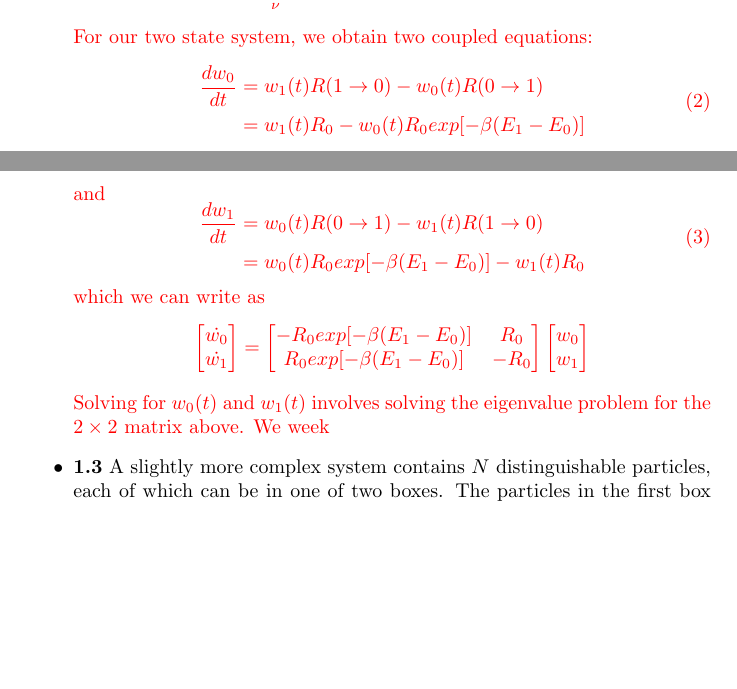
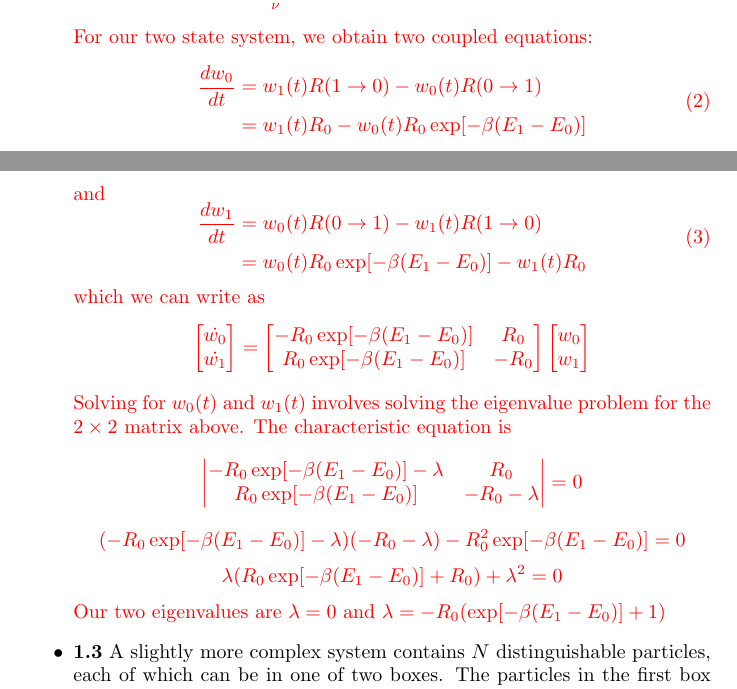
Before and after one commit to cec08e/monte_carlo, a LaTeX document (mcm_notes.tex): two parts of pages 7 and 8 of 8, joined at a grey line, cut so that both start at the same text, the shorter picture padded with empty space. Compiled offline with pdfLaTeX.

Commit message:
More work on chapter 1, problem 2.

```diff
--- a/mcm_notes.tex
+++ b/mcm_notes.tex
@@ -276,7 +276,7 @@ For our two state system, we obtain two coupled equations:
 \begin{aligned}
 \frac{dw_{0}}{dt} &= w_{1}(t)R(1 \rightarrow 0)
                               - w_{0}(t)R(0 \rightarrow 1)\\
-                  &= w_{1}(t)R_{0} - w_{0}(t)R_{0}exp[-\beta (E_{1} - E_{0})]
+                  &= w_{1}(t)R_{0} - w_{0}(t)R_{0}\exp[-\beta (E_{1} - E_{0})]
 \end{aligned}
 \end{equation}
 and
@@ -296,8 +296,8 @@ $$
 \end{bmatrix}
 =
 \begin{bmatrix}
--R_{0}exp[-\beta (E_{1} - E_{0})] & R_{0}\\
- R_{0}exp[-\beta (E_{1} - E_{0})] & -R_{0}
+-R_{0}\exp[-\beta (E_{1} - E_{0})] & R_{0}\\
+ R_{0}\exp[-\beta (E_{1} - E_{0})] & -R_{0}
 \end{bmatrix}
 \begin{bmatrix}
 w_{0}
@@ -306,8 +306,14 @@ w_{1}
 \end{bmatrix}
 $$
 Solving for $w_{0}(t)$ and $w_{1}(t)$ involves solving the eigenvalue problem for the $2\times2$
-matrix above.
-We week
+matrix above. The characteristic equation is
+$$\begin{vmatrix}
+-R_{0}\exp[-\beta (E_{1} - E_{0})] - \lambda & R_{0}\\
+ R_{0}\exp[-\beta (E_{1} - E_{0})] & -R_{0} - \lambda
+\end{vmatrix} = 0$$
+$$(-R_{0}\exp[-\beta (E_{1} - E_{0})] - \lambda)(-R_{0} - \lambda) - R_{0}^{2}\exp[-\beta (E_{1} - E_{0})] = 0$$
+$$\lambda(R_{0}\exp[-\beta (E_{1} - E_{0})] + R_{0}) + \lambda^{2} = 0 $$
+Our two eigenvalues are $\lambda = 0$ and $\lambda = -R_{0}(\exp[-\beta (E_{1} - E_{0})] + 1)$
 }
 \item \textbf{1.3} A slightly more complex system contains $N$ distinguishable particles, each of which can be in one of two
 boxes. The particles in the first box have energy $E_{0} = 0$ and the particles in the second have energy $E_{1}$, and
```
Also changed, not shown: mcm_notes.pdf, mcm_notes.tex (2 more changed lines).
